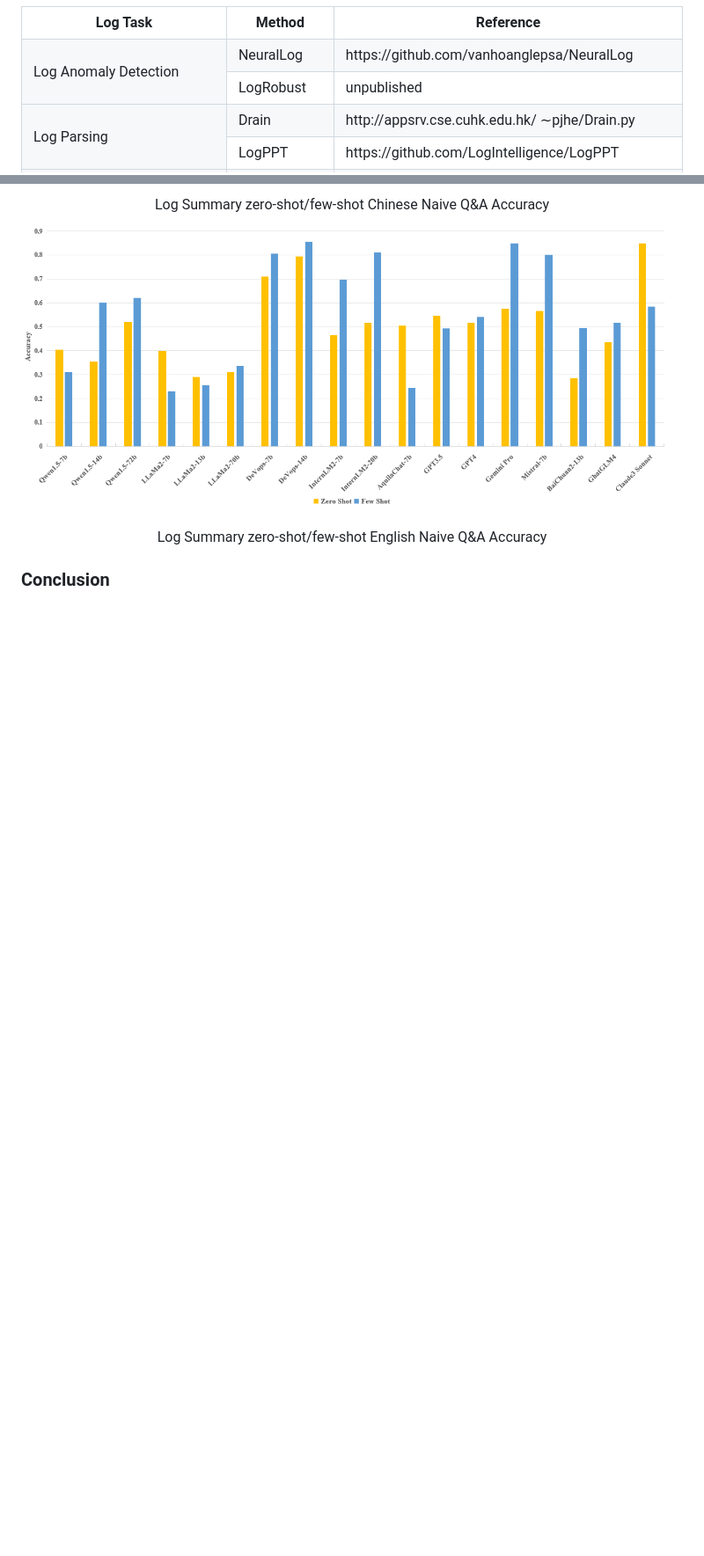
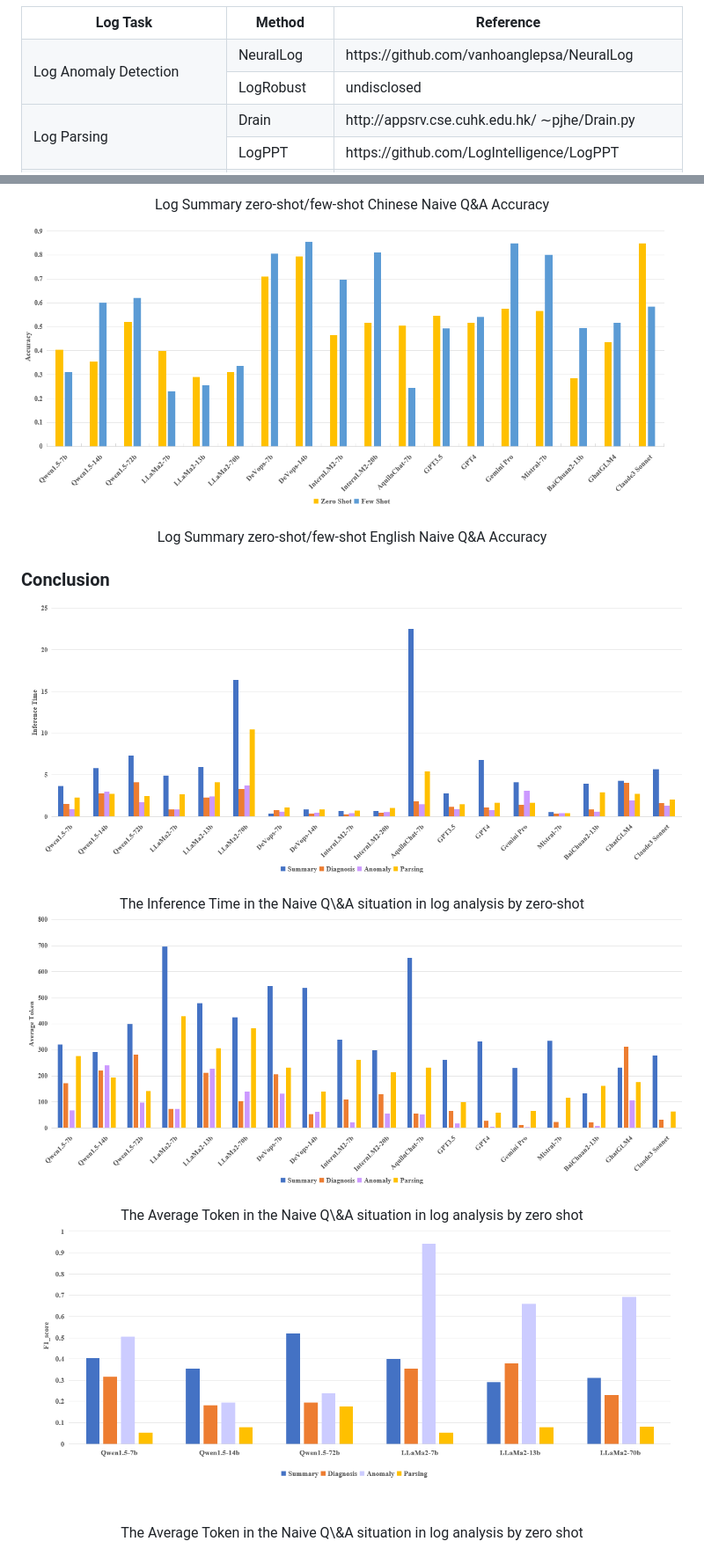
Before and after one commit to LinDuoming/LogEval, a Markdown page: README.md, 2 parts joined by grey strips. Shown: that part at 88% size. Rendered like a GitHub page; blank space fills up the shorter version.

```diff
--- a/README.md
+++ b/README.md
@@ -171,7 +171,7 @@ To measure LLMs’ capabilities in log analysis better, LogEval adopts some meth
   </tr>
   <tr>
     <td> LogRobust </td>
-    <td>unpublished</td>
+    <td>undisclosed</td>
   </tr>
   <tr>
     <td rowspan="2"> Log Parsing </td>
@@ -239,3 +239,12 @@ To measure LLMs’ capabilities in log analysis better, LogEval adopts some meth
   <center>Log Summary zero-shot/few-shot English Naive Q&A Accuracy</center>
 
 ### Conclusion
+
+  ![The Inference Time in the Naive Q\&A situation in log analysis by zero-shot](https://github.com/LinDuoming/LogEval/blob/main/figures/25.png)
+  <center>The Inference Time in the Naive Q\&A situation in log analysis by zero-shot</center>
+
+  ![The Average Token in the Naive Q\&A situation in log analysis by zero shot](https://github.com/LinDuoming/LogEval/blob/main/figures/26.png)
+  <center>The Average Token in the Naive Q\&A situation in log analysis by zero shot</center>
+
+  ![The Accuracy of LLaMa2 and Qwen1.5 in zero-shot English Naive Q\&A](https://github.com/LinDuoming/LogEval/blob/main/figures/27.png)
+  <center>The Average Token in the Naive Q\&A situation in log analysis by zero shot</center>
```
Also changed, not shown: other parts of README.md (+2 -2 lines).
